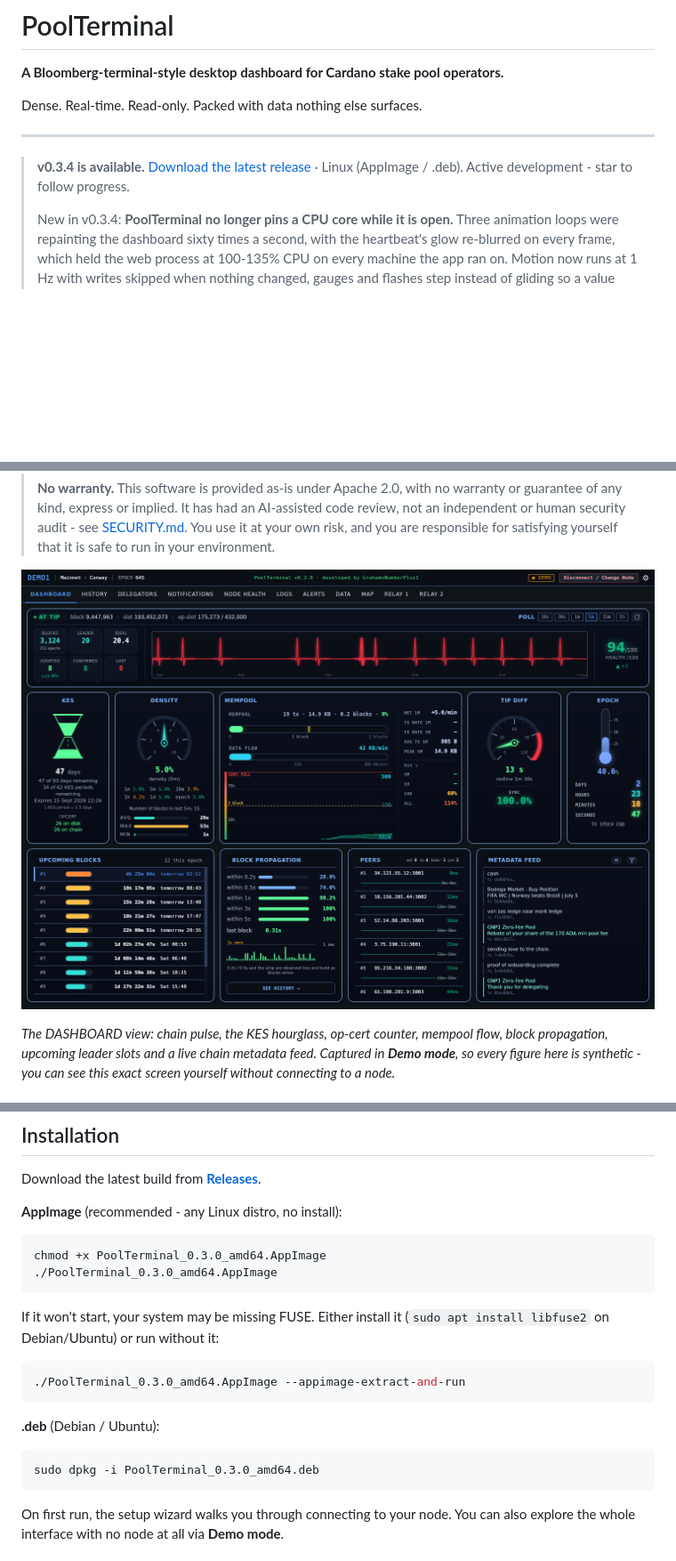
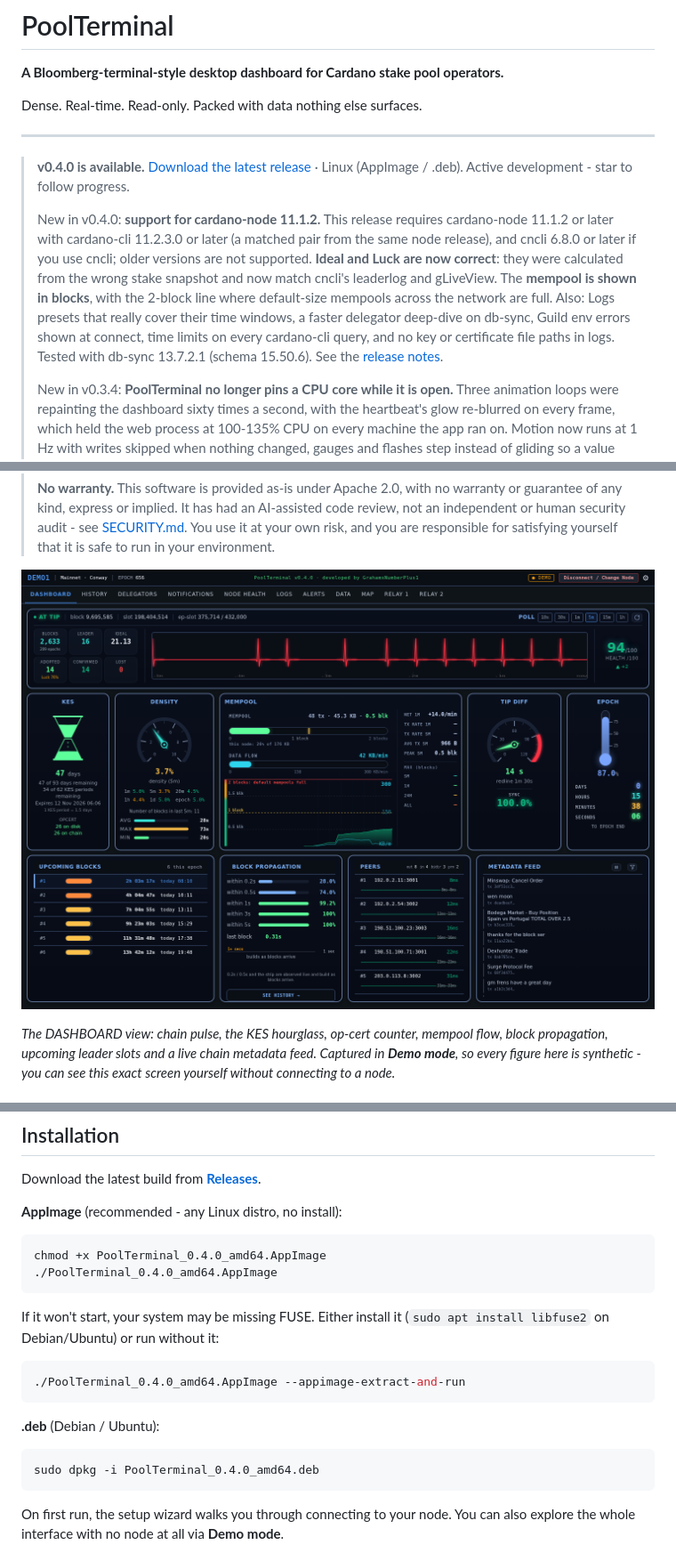
Before and after one commit to GNP1-dev/PoolTerminal, a Markdown page: README.md, 3 parts joined by grey strips. Shown at 89% size. GitHub-like rendering; pictures changed too: docs/screenshot.png; blank space fills up the shorter version.

````diff
--- a/README.md
+++ b/README.md
@@ -6,7 +6,9 @@ Dense. Real-time. Read-only. Packed with data nothing else surfaces.
 
 ---
 
-> **v0.3.4 is available.** [Download the latest release](https://github.com/GNP1-dev/PoolTerminal/releases/latest) · Linux (AppImage / .deb). Active development - star to follow progress.
+> **v0.4.0 is available.** [Download the latest release](https://github.com/GNP1-dev/PoolTerminal/releases/latest) · Linux (AppImage / .deb). Active development - star to follow progress.
+>
+> New in v0.4.0: **support for cardano-node 11.1.2.** This release requires cardano-node 11.1.2 or later with cardano-cli 11.2.3.0 or later (a matched pair from the same node release), and cncli 6.8.0 or later if you use cncli; older versions are not supported. **Ideal and Luck are now correct**: they were calculated from the wrong stake snapshot and now match cncli's leaderlog and gLiveView. The **mempool is shown in blocks**, with the 2-block line where default-size mempools across the network are full. Also: Logs presets that really cover their time windows, a faster delegator deep-dive on db-sync, Guild env errors shown at connect, time limits on every cardano-cli query, and no key or certificate file paths in logs. Tested with db-sync 13.7.2.1 (schema 15.50.6). See the [release notes](https://github.com/GNP1-dev/PoolTerminal/releases/tag/v0.4.0).
 >
 > New in v0.3.4: **PoolTerminal no longer pins a CPU core while it is open.** Three animation loops were repainting the dashboard sixty times a second, with the heartbeat's glow re-blurred on every frame, which held the web process at 100-135% CPU on every machine the app ran on. Motion now runs at 1 Hz with writes skipped when nothing changed, gauges and flashes step instead of gliding so a value that changes every second no longer keeps the page repainting every frame, and everything pauses while the window is hidden: the same display for a fraction of the CPU, which matters on a laptop and on a desktop that also runs a node. Also stops the Node Health Forge card flagging CHECK on healthy pools, and shows forge counts against how often the node was actually scheduled.
 >
@@ -140,21 +142,21 @@ Download the latest build from **[Releases](https://github.com/GNP1-dev/PoolTerm
 **AppImage** (recommended - any Linux distro, no install):
 
 ```bash
-chmod +x PoolTerminal_0.3.0_amd64.AppImage
-./PoolTerminal_0.3.0_amd64.AppImage
+chmod +x PoolTerminal_0.4.0_amd64.AppImage
+./PoolTerminal_0.4.0_amd64.AppImage
 ```
 
 If it won't start, your system may be missing FUSE. Either install it
 (`sudo apt install libfuse2` on Debian/Ubuntu) or run without it:
 
 ```bash
-./PoolTerminal_0.3.0_amd64.AppImage --appimage-extract-and-run
+./PoolTerminal_0.4.0_amd64.AppImage --appimage-extract-and-run
 ```
 
 **.deb** (Debian / Ubuntu):
 
 ```bash
-sudo dpkg -i PoolTerminal_0.3.0_amd64.deb
+sudo dpkg -i PoolTerminal_0.4.0_amd64.deb
 ```
 
 On first run, the setup wizard walks you through connecting to your node.
````
Also changed, not shown: other parts of README.md (+6 -6 lines), HARDFORK.md (+1 -1 lines), RELEASING.md (+20 -2 lines).
